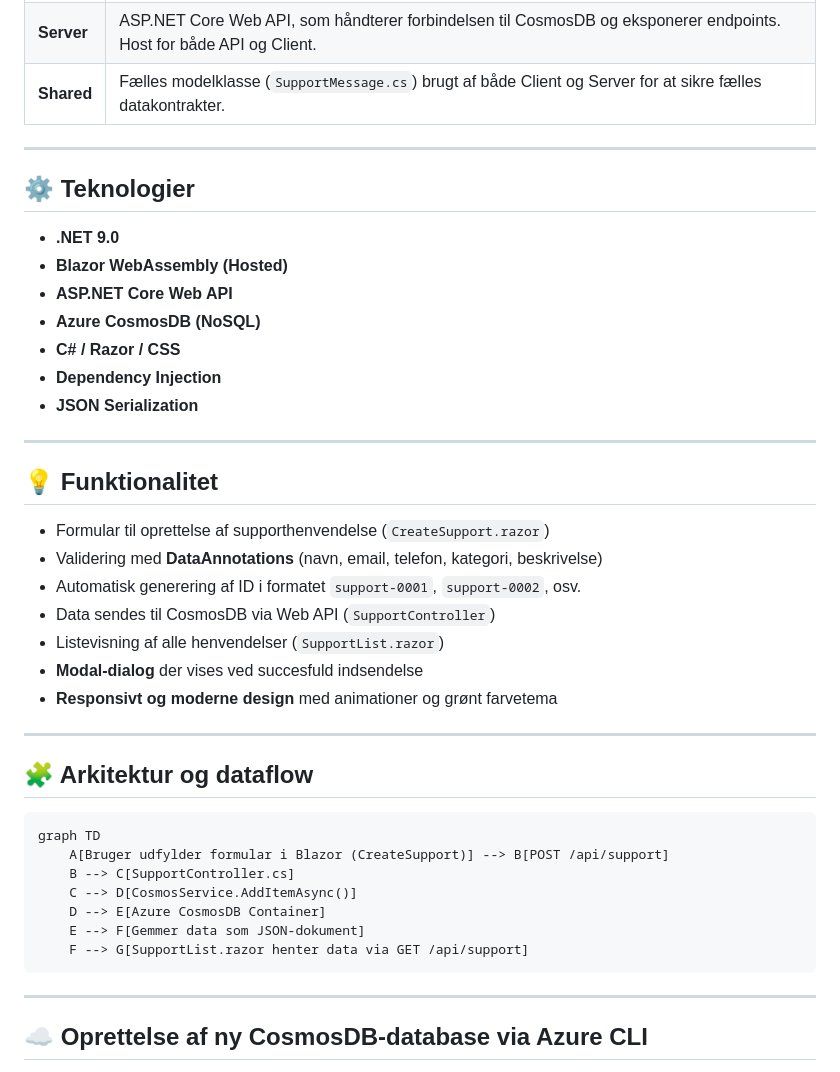
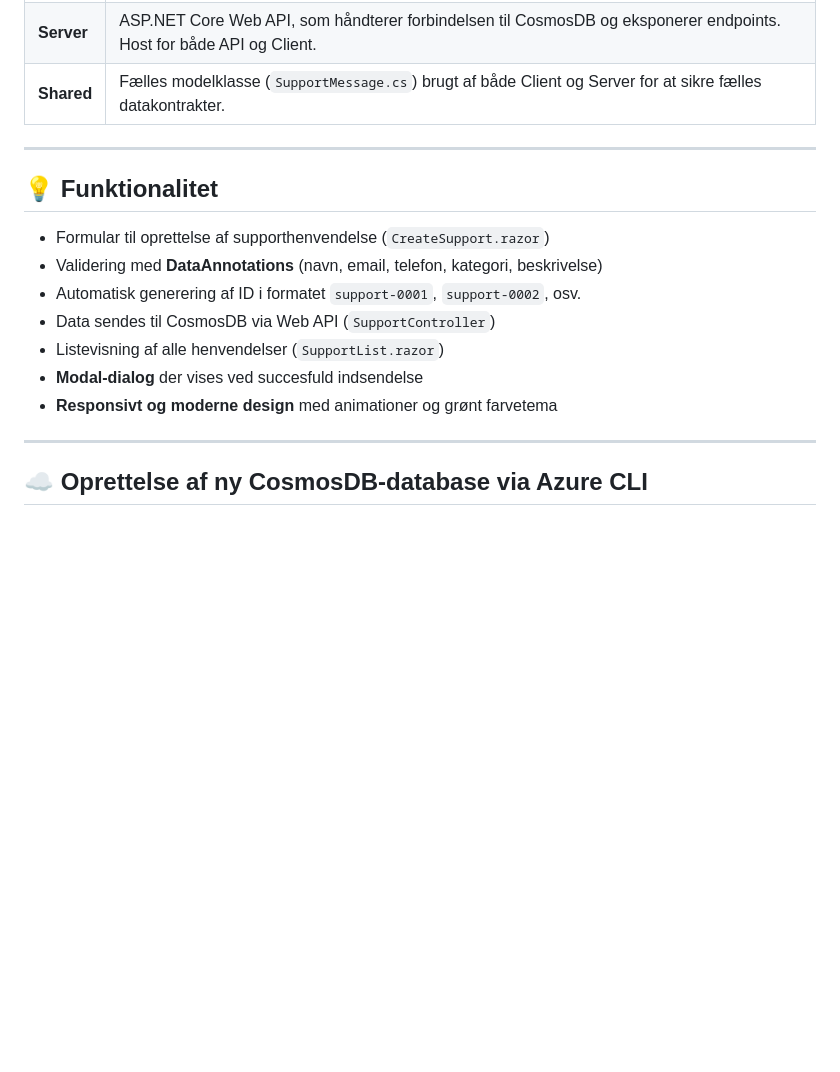
Before and after one commit to MohammadHHaj/SupportCosmos, a Markdown page: README.md, the part around the change. Rendered like a GitHub page; blank space fills up the shorter version.

````diff
--- a/README.md
+++ b/README.md
@@ -31,17 +31,6 @@ Når man kører **SupportCosmos.Server**, kører klienten automatisk med.
 
 ---
 
-## ⚙️ Teknologier
-- **.NET 9.0**
-- **Blazor WebAssembly (Hosted)**
-- **ASP.NET Core Web API**
-- **Azure CosmosDB (NoSQL)**
-- **C# / Razor / CSS**
-- **Dependency Injection**
-- **JSON Serialization**
-
----
-
 ## 💡 Funktionalitet
 - Formular til oprettelse af supporthenvendelse (`CreateSupport.razor`)
 - Validering med **DataAnnotations** (navn, email, telefon, kategori, beskrivelse)
@@ -51,19 +40,7 @@ Når man kører **SupportCosmos.Server**, kører klienten automatisk med.
 - **Modal-dialog** der vises ved succesfuld indsendelse
 - **Responsivt og moderne design** med animationer og grønt farvetema
 
----
 
-## 🧩 Arkitektur og dataflow
-
-```
-graph TD
-    A[Bruger udfylder formular i Blazor (CreateSupport)] --> B[POST /api/support]
-    B --> C[SupportController.cs]
-    C --> D[CosmosService.AddItemAsync()]
-    D --> E[Azure CosmosDB Container]
-    E --> F[Gemmer data som JSON-dokument]
-    F --> G[SupportList.razor henter data via GET /api/support]
-```
 ---
 ## ☁️ Oprettelse af ny CosmosDB-database via Azure CLI
 
````
